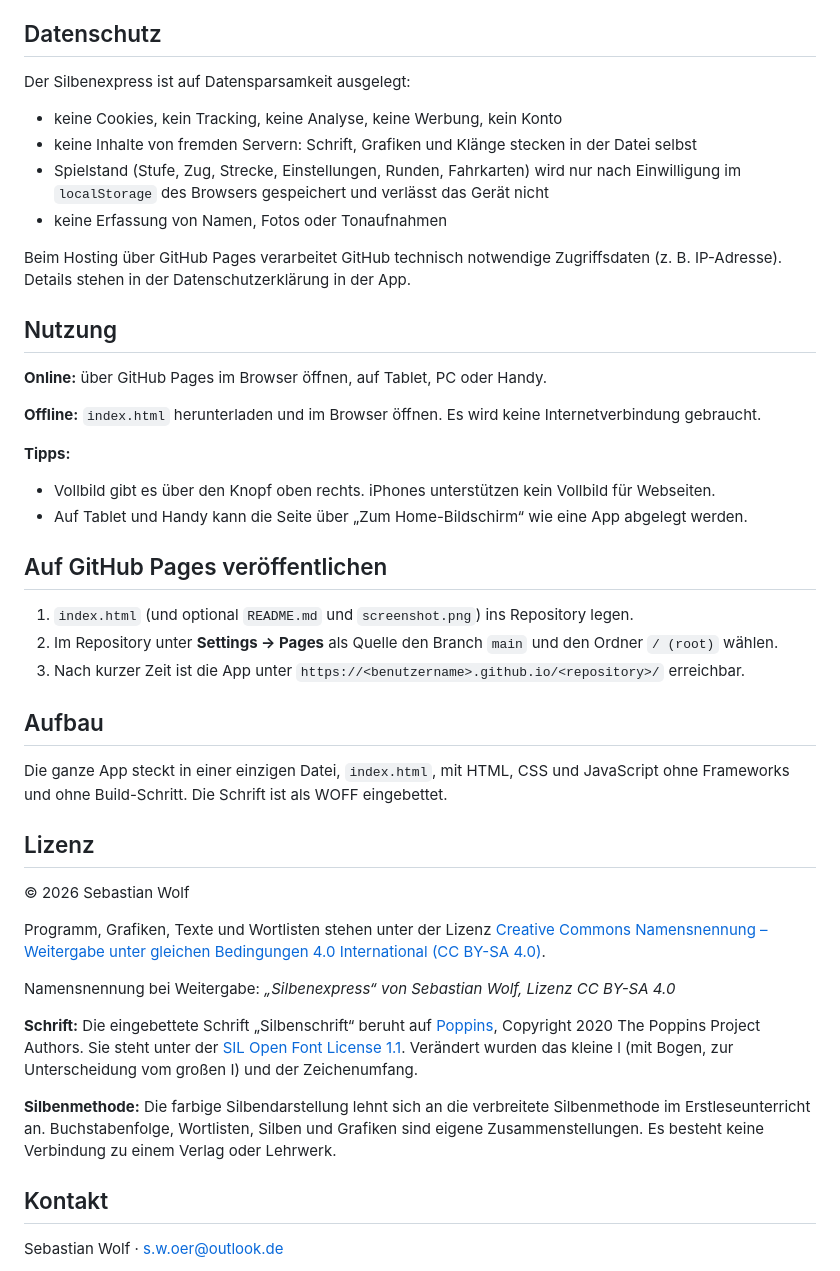
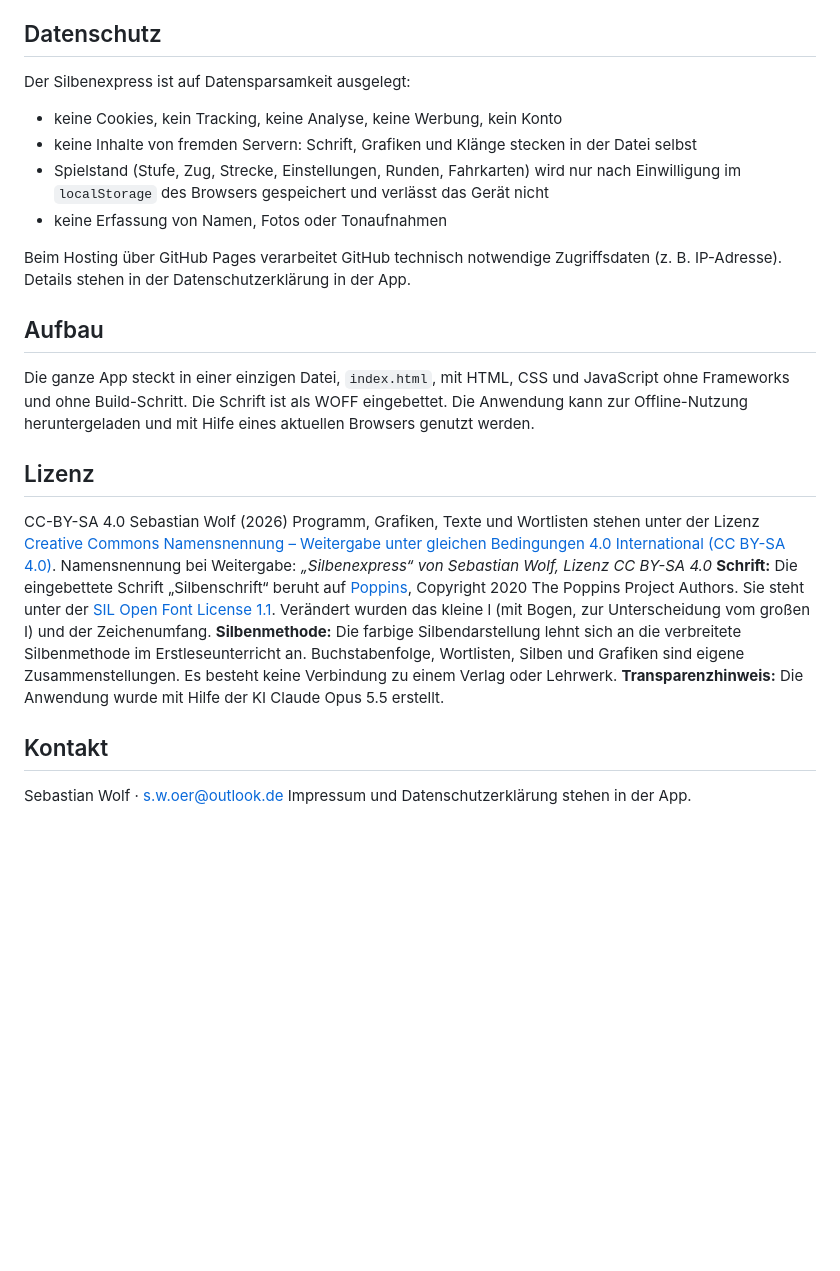
Before and after one commit to oer-lernen/primarstufe, a Markdown page: README.md, the part around one of its changes. Rendered like a GitHub page; blank space fills up the shorter version.

```diff
--- a/README.md
+++ b/README.md
@@ -25,9 +22,7 @@ Die Silben sind farbig (blau und rot im Wechsel) und haben Silbenbögen, angeleh
 - **Bilder:** Grafiken im Wasserfarben-Stil als eingebettetes SVG.
 
 ## Datenschutz
-
 Der Silbenexpress ist auf Datensparsamkeit ausgelegt:
-
 - keine Cookies, kein Tracking, keine Analyse, keine Werbung, kein Konto
 - keine Inhalte von fremden Servern: Schrift, Grafiken und Klänge stecken in der Datei selbst
 - Spielstand (Stufe, Zug, Strecke, Einstellungen, Runden, Fahrkarten) wird nur nach Einwilligung im `localStorage` des Browsers gespeichert und verlässt das Gerät nicht
@@ -35,40 +30,18 @@ Der Silbenexpress ist auf Datensparsamkeit ausgelegt:
 
 Beim Hosting über GitHub Pages verarbeitet GitHub technisch notwendige Zugriffsdaten (z. B. IP-Adresse). Details stehen in der Datenschutzerklärung in der App.
 
-## Nutzung
-
-**Online:** über GitHub Pages im Browser öffnen, auf Tablet, PC oder Handy.
-
-**Offline:** `index.html` herunterladen und im Browser öffnen. Es wird keine Internetverbindung gebraucht.
-
-**Tipps:**
-- Vollbild gibt es über den Knopf oben rechts. iPhones unterstützen kein Vollbild für Webseiten.
-- Auf Tablet und Handy kann die Seite über „Zum Home-Bildschirm“ wie eine App abgelegt werden.
-
-## Auf GitHub Pages veröffentlichen
-
-1. `index.html` (und optional `README.md` und `screenshot.png`) ins Repository legen.
-2. Im Repository unter **Settings → Pages** als Quelle den Branch `main` und den Ordner `/ (root)` wählen.
-3. Nach kurzer Zeit ist die App unter `https://<benutzername>.github.io/<repository>/` erreichbar.
-
 ## Aufbau
-
 Die ganze App steckt in einer einzigen Datei, `index.html`, mit HTML, CSS und JavaScript ohne Frameworks und ohne Build-Schritt. Die Schrift ist als WOFF eingebettet.
+Die Anwendung kann zur Offline-Nutzung heruntergeladen und mit Hilfe eines aktuellen Browsers genutzt werden.
 
 ## Lizenz
-
-© 2026 Sebastian Wolf
-
+CC-BY-SA 4.0 Sebastian Wolf (2026)
 Programm, Grafiken, Texte und Wortlisten stehen unter der Lizenz [Creative Commons Namensnennung – Weitergabe unter gleichen Bedingungen 4.0 International (CC BY-SA 4.0)](https://creativecommons.org/licenses/by-sa/4.0/deed.de).
-
 Namensnennung bei Weitergabe: *„Silbenexpress“ von Sebastian Wolf, Lizenz CC BY-SA 4.0*
-
 **Schrift:** Die eingebettete Schrift „Silbenschrift“ beruht auf [Poppins](https://github.com/itfoundry/Poppins), Copyright 2020 The Poppins Project Authors. Sie steht unter der [SIL Open Font License 1.1](https://openfontlicense.org). Verändert wurden das kleine l (mit Bogen, zur Unterscheidung vom großen I) und der Zeichenumfang.
-
 **Silbenmethode:** Die farbige Silbendarstellung lehnt sich an die verbreitete Silbenmethode im Erstleseunterricht an. Buchstabenfolge, Wortlisten, Silben und Grafiken sind eigene Zusammenstellungen. Es besteht keine Verbindung zu einem Verlag oder Lehrwerk.
+**Transparenzhinweis:** Die Anwendung wurde mit Hilfe der KI Claude Opus 5.5 erstellt.
 
 ## Kontakt
-
 Sebastian Wolf · s.w.oer@outlook.de
-
 Impressum und Datenschutzerklärung stehen in der App.
```
Also changed, not shown: other parts of README.md (+0 -3 lines).
